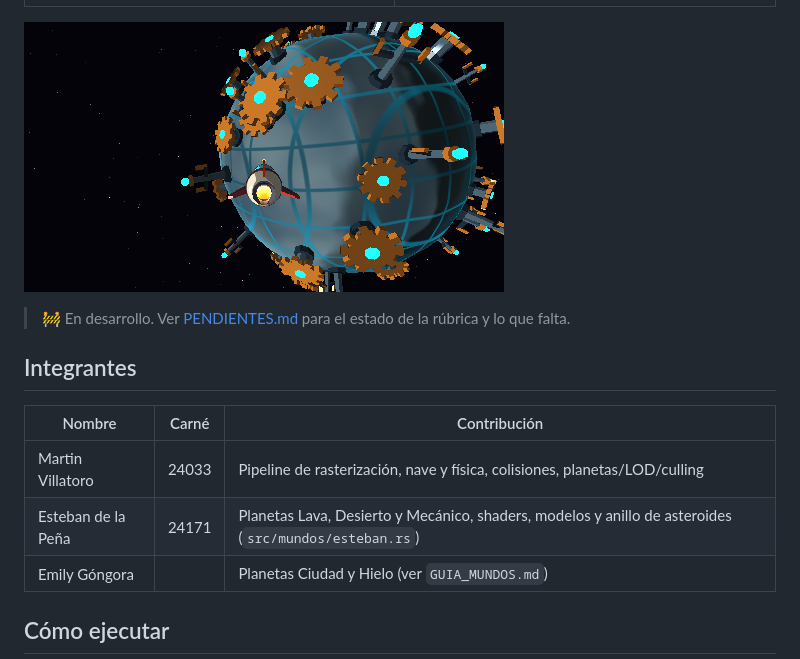
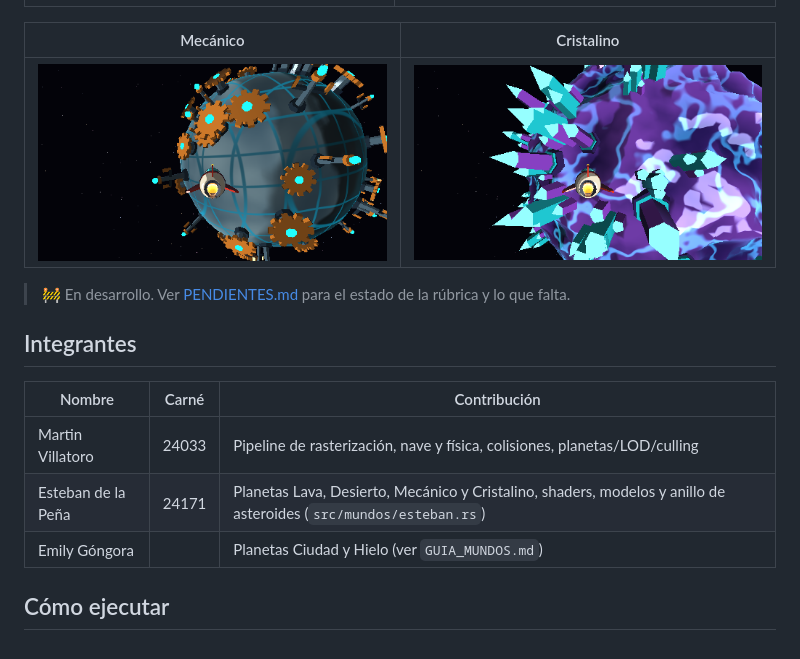
Before and after one commit to EmilyGG24308/Proyecto3-Graficas, a Markdown page: README.md, the part around the change. GitHub-like rendering; pictures changed too: capturas/cristalino.png (added).

Commit message:
documenta el planeta cristalino

```diff
--- a/README.md
+++ b/README.md
@@ -15,7 +15,9 @@ ventana, la entrada y mostrar el framebuffer.
 |---|---|
 | ![Lava](capturas/lava.png) | ![Desierto](capturas/desierto.png) |
 
-![Planeta mecánico](capturas/mecanico.png)
+| Mecánico | Cristalino |
+|---|---|
+| ![Mecánico](capturas/mecanico.png) | ![Cristalino](capturas/cristalino.png) |
 
 > 🚧 En desarrollo. Ver [PENDIENTES.md](PENDIENTES.md) para el estado de la
 > rúbrica y lo que falta.
@@ -25,7 +27,7 @@ ventana, la entrada y mostrar el framebuffer.
 | Nombre | Carné | Contribución |
 |---|---|---|
 | Martin Villatoro | 24033 | Pipeline de rasterización, nave y física, colisiones, planetas/LOD/culling |
-| Esteban de la Peña | 24171 | Planetas Lava, Desierto y Mecánico, shaders, modelos y anillo de asteroides (`src/mundos/esteban.rs`) |
+| Esteban de la Peña | 24171 | Planetas Lava, Desierto, Mecánico y Cristalino, shaders, modelos y anillo de asteroides (`src/mundos/esteban.rs`) |
 | Emily Góngora | | Planetas Ciudad y Hielo (ver `GUIA_MUNDOS.md`) |
 
 ## Cómo ejecutar
```
Also changed, not shown: 1 other file.
